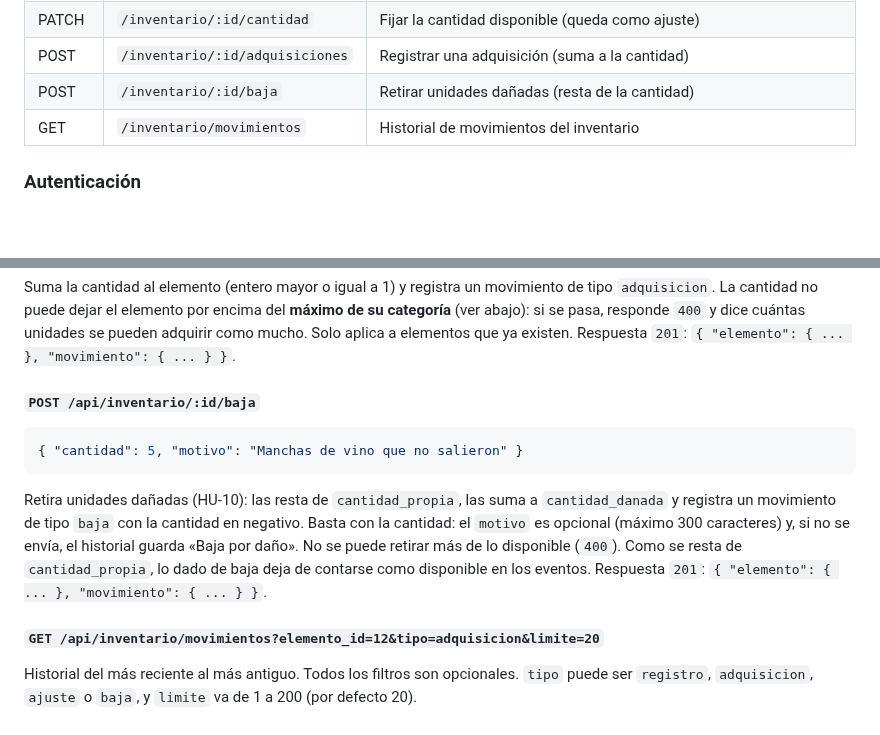
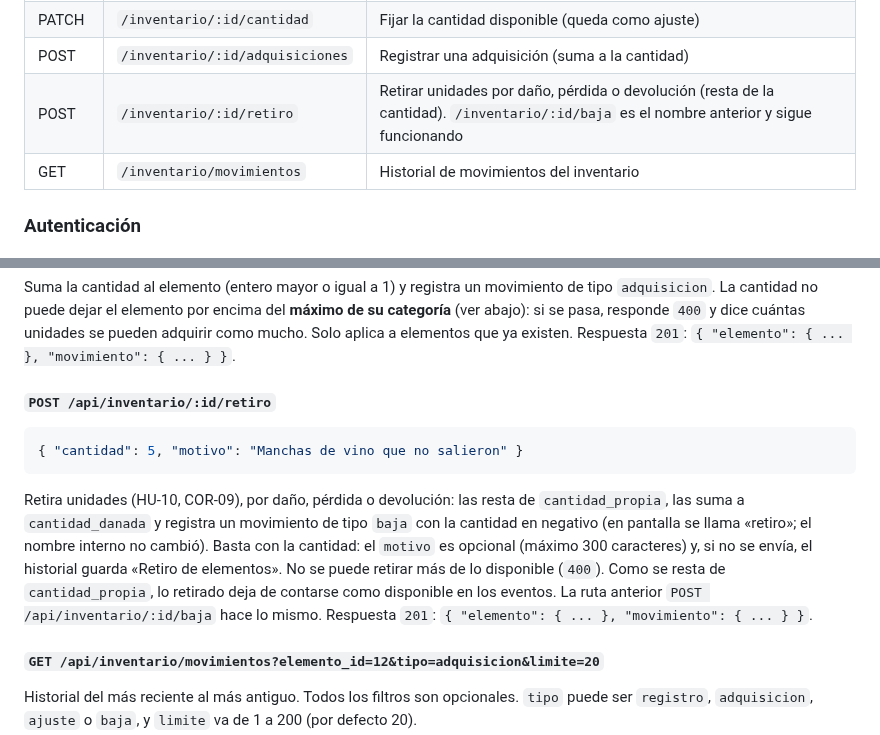
Before and after one commit to ColombianBlurryface/SIGEV, a Markdown page: backend/README.md, 2 parts joined by grey strips. GitHub-like rendering; blank space fills up the shorter version.

Commit message:
renombrar la baja de elementos por retiro de elementos

````diff
--- a/backend/README.md
+++ b/backend/README.md
@@ -159,7 +159,7 @@ Todas las rutas empiezan por `/api`. Los cuerpos se envían y reciben en JSON.
 | PATCH | `/inventario/:id/propiedad` | Marcar un elemento como propio o alquilado |
 | PATCH | `/inventario/:id/cantidad` | Fijar la cantidad disponible (queda como ajuste) |
 | POST | `/inventario/:id/adquisiciones` | Registrar una adquisición (suma a la cantidad) |
-| POST | `/inventario/:id/baja` | Retirar unidades dañadas (resta de la cantidad) |
+| POST | `/inventario/:id/retiro` | Retirar unidades por daño, pérdida o devolución (resta de la cantidad). `/inventario/:id/baja` es el nombre anterior y sigue funcionando |
 | GET | `/inventario/movimientos` | Historial de movimientos del inventario |
 
 ### Autenticación
@@ -385,13 +385,13 @@ Fija la cantidad disponible. La diferencia con la cantidad anterior queda como u
 
 Suma la cantidad al elemento (entero mayor o igual a 1) y registra un movimiento de tipo `adquisicion`. La cantidad no puede dejar el elemento por encima del **máximo de su categoría** (ver abajo): si se pasa, responde `400` y dice cuántas unidades se pueden adquirir como mucho. Solo aplica a elementos que ya existen. Respuesta `201`: `{ "elemento": { ... }, "movimiento": { ... } }`.
 
-#### `POST /api/inventario/:id/baja`
+#### `POST /api/inventario/:id/retiro`
 
 ```json
 { "cantidad": 5, "motivo": "Manchas de vino que no salieron" }
 ```
 
-Retira unidades dañadas (HU-10): las resta de `cantidad_propia`, las suma a `cantidad_danada` y registra un movimiento de tipo `baja` con la cantidad en negativo. Basta con la cantidad: el `motivo` es opcional (máximo 300 caracteres) y, si no se envía, el historial guarda «Baja por daño». No se puede retirar más de lo disponible (`400`). Como se resta de `cantidad_propia`, lo dado de baja deja de contarse como disponible en los eventos. Respuesta `201`: `{ "elemento": { ... }, "movimiento": { ... } }`.
+Retira unidades (HU-10, COR-09), por daño, pérdida o devolución: las resta de `cantidad_propia`, las suma a `cantidad_danada` y registra un movimiento de tipo `baja` con la cantidad en negativo (en pantalla se llama «retiro»; el nombre interno no cambió). Basta con la cantidad: el `motivo` es opcional (máximo 300 caracteres) y, si no se envía, el historial guarda «Retiro de elementos». No se puede retirar más de lo disponible (`400`). Como se resta de `cantidad_propia`, lo retirado deja de contarse como disponible en los eventos. La ruta anterior `POST /api/inventario/:id/baja` hace lo mismo. Respuesta `201`: `{ "elemento": { ... }, "movimiento": { ... } }`.
 
 #### `GET /api/inventario/movimientos?elemento_id=12&tipo=adquisicion&limite=20`
 
````
Also changed, not shown: README.md (+4 -4 lines), frontend/README.md (+1 -1 lines), docs/imagenes/inventario-baja.png (deleted), docs/imagenes/inventario-retiro.png (added), 10 other files.
